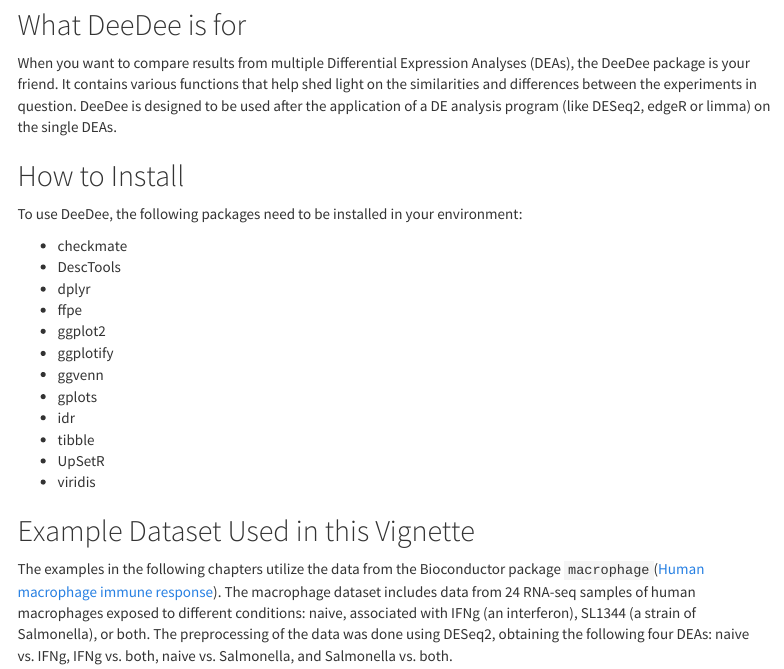
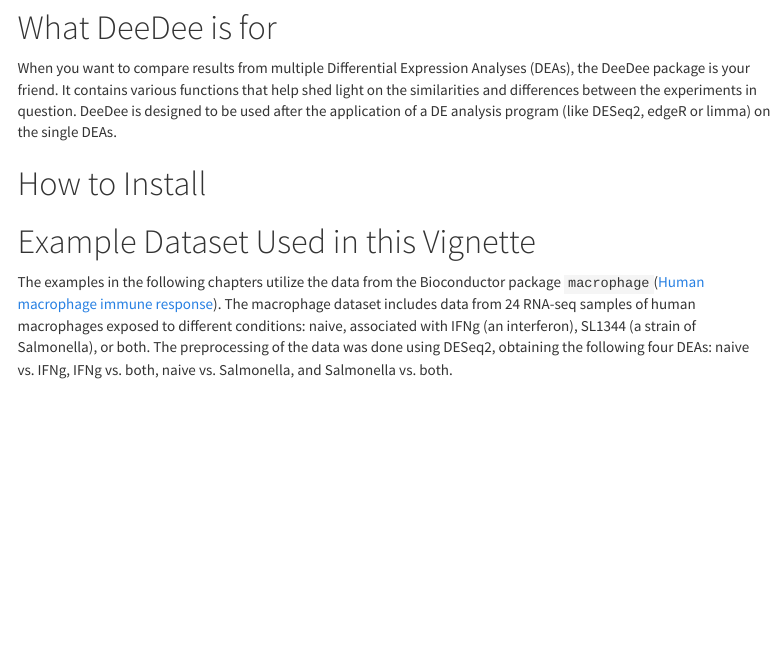
Before and after one commit to lea-rothoerl/DeeDee, an R Markdown document (vignettes/deedee_manual.Rmd): the page in a window 1100 px wide, from 430 px down. Rendered offline with R 4.5, knitr and Pandoc, with nearby package versions; some code elsewhere in the file could not run offline; menus at the side of the page are left out.

Commit message:
some vignetting (TODO)

````diff
--- a/vignettes/deedee_manual.Rmd
+++ b/vignettes/deedee_manual.Rmd
@@ -44,30 +44,17 @@
                    Salm_both = Salm_both)
 ```
 
-## What DeeDee is for
+# What DeeDee is for
 
 When you want to compare results from multiple Differential Expression Analyses (DEAs), the DeeDee package is your friend. It contains various functions that help shed light on the similarities and differences between the experiments in question. DeeDee is designed to be used after the application of a DE analysis program (like DESeq2, edgeR or limma) on the single DEAs.
 
 
-## How to Install
-
-To use DeeDee, the following packages need to be installed in your environment:
-
- * checkmate
- * DescTools
- * dplyr
- * ffpe
- * ggplot2
- * ggplotify
- * ggvenn
- * gplots
- * idr
- * tibble
- * UpSetR
- * viridis
+# How to Install
 
 
-## Example Dataset Used in this Vignette
+
+
+# Example Dataset Used in this Vignette
 
 The examples in the following chapters utilize the data from the Bioconductor package `macrophage`([Human macrophage immune response](https://bioconductor.org/packages/release/data/experiment/html/macrophage.html "Bioconductor - macrophage")). The macrophage dataset includes data from 24 RNA-seq samples of human macrophages exposed to different conditions: naive, associated with IFNg (an interferon), SL1344 (a strain of Salmonella), or both. The preprocessing of the data was done using DESeq2, obtaining the following four DEAs: naive vs. IFNg, IFNg vs. both, naive vs. Salmonella, and Salmonella vs. both.
 
````
Also changed, not shown: R/deedee_data.R (deleted, +0 -91 lines), R/deedee_pkg.R (deleted, +0 -43 lines), vignettes/deedee_manual.Rmd (12 more changed lines).
